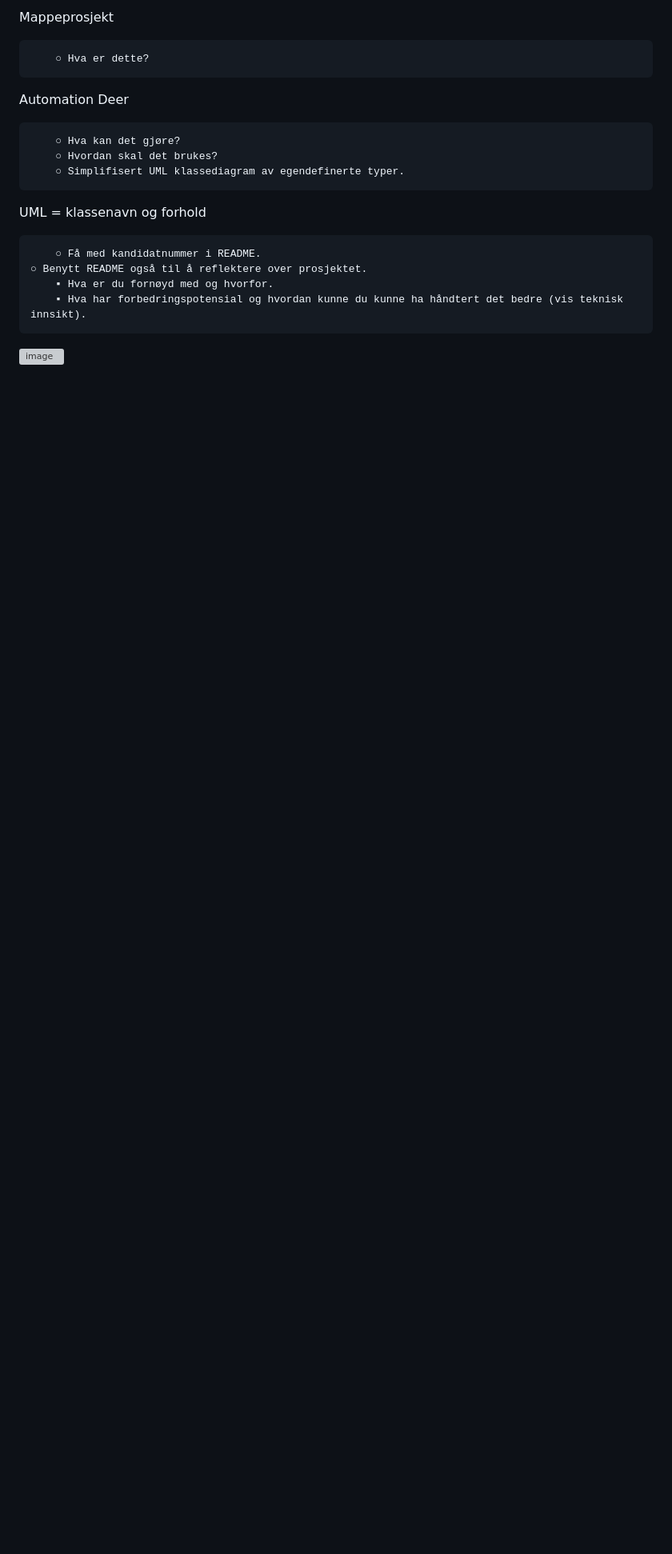
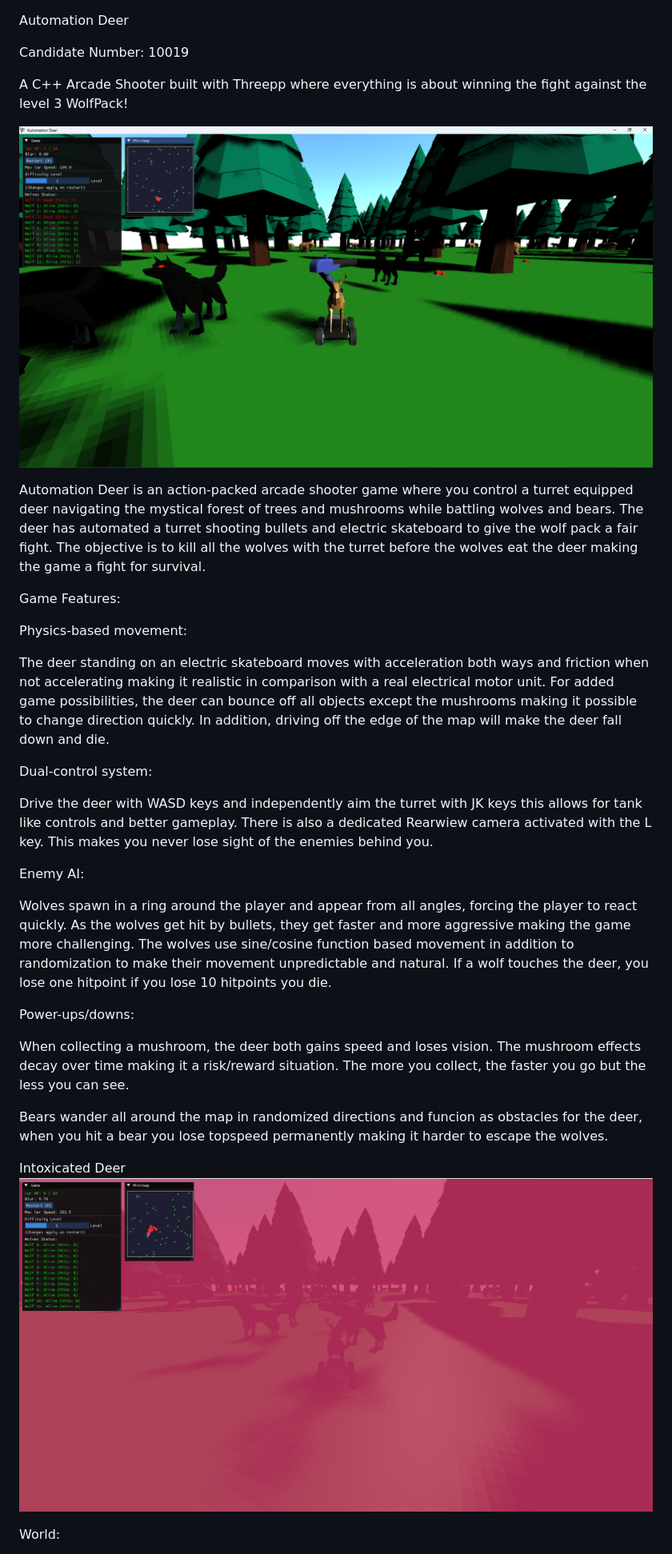
Before and after one commit to Sindreee/Mappeprosjekt-2025H, a Markdown page: README.md, the part around one of its changes. Shown at 80% size. GitHub-like rendering; pictures changed too: img.png (added), img_2.png (added); blank space fills up the shorter version; grey boxes are pictures that could not be loaded.

```diff
--- a/README.md
+++ b/README.md
@@ -1,17 +1,53 @@
-Mappeprosjekt
-
-		○ Hva er dette?
-
 Automation Deer
 
-		○ Hva kan det gjøre?
-		○ Hvordan skal det brukes?
-		○ Simplifisert UML klassediagram av egendefinerte typer.
+Candidate Number: 10019
 
-UML = klassenavn og forhold
+A C++ Arcade Shooter built with Threepp where everything is about winning the fight against the level 3
+WolfPack!
 
-		○ Få med kandidatnummer i README.
-	○ Benytt README også til å reflektere over prosjektet.
-		▪ Hva er du fornøyd med og hvorfor.
-		▪ Hva har forbedringspotensial og hvordan kunne du kunne ha håndtert det bedre (vis teknisk innsikt).
-<img width="872" height="243" alt="image" src="https://github.com/user-attachments/assets/17914bef-3c2f-46ac-8529-aa64e7739970" />
+
+
+![img.png](img.png)
+
+Automation Deer is an action-packed arcade shooter game where you control a turret equipped deer navigating
+the mystical forest of trees and mushrooms while battling wolves and bears. The deer has automated a turret
+shooting bullets and electric skateboard to give the wolf pack a fair fight. The objective is to kill all
+the wolves with the turret before the wolves eat the deer making the game a fight for survival.
+
+Game Features:
+
+Physics-based movement:
+
+The deer standing on an electric skateboard moves with acceleration both ways and friction when not accelerating
+making it realistic in comparison with a real electrical motor unit. For added game possibilities, the deer can
+bounce off all objects except the mushrooms making it possible to change direction quickly. In addition, driving
+off the edge of the map will make the deer fall down and die.
+
+Dual-control system:
+
+Drive the deer with WASD keys and independently aim the turret with JK keys this allows
+for tank like controls and better gameplay. There is also a dedicated Rearwiew camera activated with the L key.
+This makes you never lose sight of the enemies behind you.
+
+Enemy AI:
+
+
+Wolves spawn in a ring around the player and appear from all angles, forcing the player to react quickly.
+As the wolves get hit by bullets, they get faster and more aggressive making the game more challenging.
+The wolves use sine/cosine function based movement in addition to randomization to make their movement
+unpredictable and natural. If a wolf touches the deer, you lose one hitpoint if you lose 10 hitpoints you die.
+
+Power-ups/downs:
+
+When collecting a mushroom, the deer both gains speed and loses vision. The mushroom effects decay over time
+making it a risk/reward situation. The more you collect, the faster you go but the less you can see.
+
+Bears wander all around the map in randomized directions and funcion as obstacles for the deer, when you hit
+a bear you lose topspeed permanently making it harder to escape the wolves.
+
+
+Intoxicated Deer
+![img_2.png](img_2.png)
+
+World:
+
```
Also changed, not shown: other parts of README.md (+59 -0 lines), Untitled diagram-2025-12-03-052651.png (added), img_1.png (added), 12 other files.
